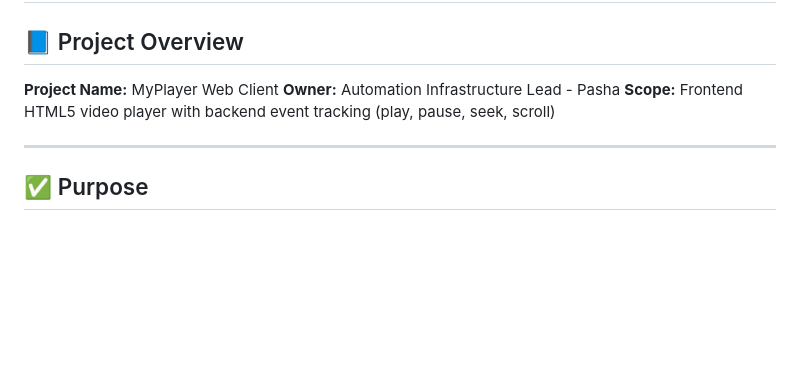
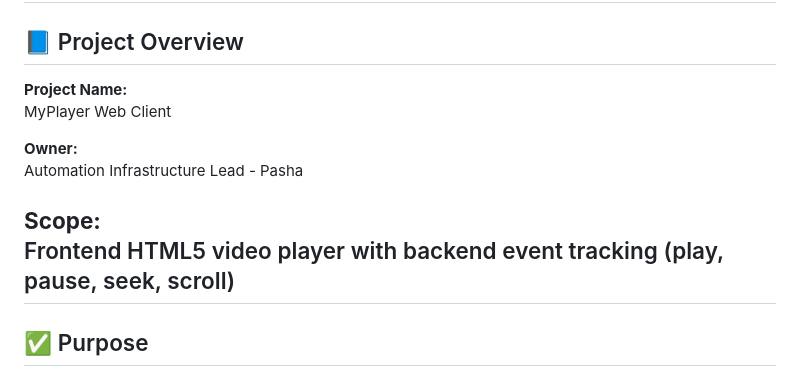
Before and after one commit to ppoltar/minute_media, a Markdown page: Readme.md, the part around the change. Drawn GitHub-style; blank space fills up the shorter version.

Commit message:
Merge pull request #2 from ppoltar/test1
Full testing and automation framework for a new frontend web applicat…

```diff
--- a/Readme.md
+++ b/Readme.md
@@ -2,10 +2,14 @@
 
 ## 📘 Project Overview
 
-**Project Name:** MyPlayer Web Client
-**Owner:** Automation Infrastructure Lead - Pasha
-**Scope:** Frontend HTML5 video player with backend event tracking (play, pause, seek, scroll)
+**Project Name:**
+MyPlayer Web Client
 
+**Owner:**
+Automation Infrastructure Lead - Pasha
+
+**Scope:**
+Frontend HTML5 video player with backend event tracking (play, pause, seek, scroll)
 ---
 
 ## ✅ Purpose
```
